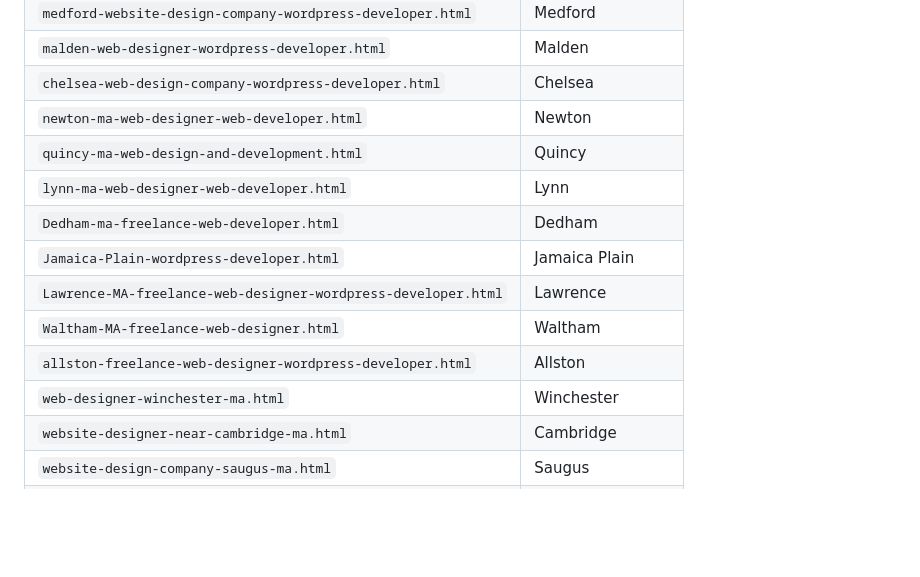
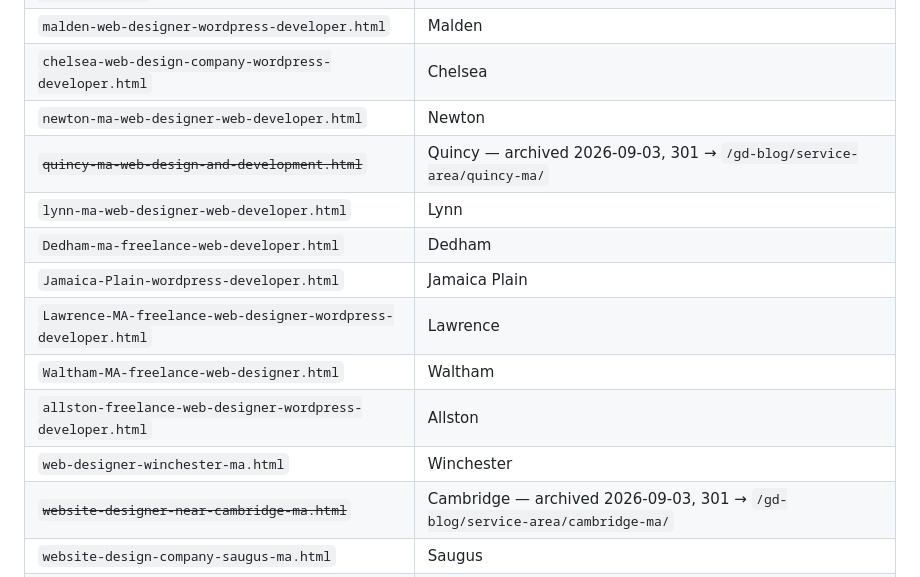
Before and after one commit to GDweb91/GD-2013, a Markdown page: CLAUDE.md, the part around one of its changes. Rendered like a GitHub page; blank space fills up the shorter version.

Commit message:
Record live verification of gd-blog changes; fix stale Quincy/Cambridge inventory and Cloudflare note
Co-Authored-By: Claude Opus 5.5 <noreply@anthropic.com>

```diff
--- a/CLAUDE.md
+++ b/CLAUDE.md
@@ -289,7 +289,7 @@ GD-2013/
 | `malden-web-designer-wordpress-developer.html` | Malden |
 | `chelsea-web-design-company-wordpress-developer.html` | Chelsea |
 | `newton-ma-web-designer-web-developer.html` | Newton |
-| `quincy-ma-web-design-and-development.html` | Quincy |
+| ~~`quincy-ma-web-design-and-development.html`~~ | Quincy — archived 2026-09-03, 301 → `/gd-blog/service-area/quincy-ma/` |
 | `lynn-ma-web-designer-web-developer.html` | Lynn |
 | `Dedham-ma-freelance-web-developer.html` | Dedham |
 | `Jamaica-Plain-wordpress-developer.html` | Jamaica Plain |
@@ -297,7 +297,7 @@ GD-2013/
 | `Waltham-MA-freelance-web-designer.html` | Waltham |
 | `allston-freelance-web-designer-wordpress-developer.html` | Allston |
 | `web-designer-winchester-ma.html` | Winchester |
-| `website-designer-near-cambridge-ma.html` | Cambridge |
+| ~~`website-designer-near-cambridge-ma.html`~~ | Cambridge — archived 2026-09-03, 301 → `/gd-blog/service-area/cambridge-ma/` |
 | `website-design-company-saugus-ma.html` | Saugus |
 | `saugus-web-designer-wordpress-developer-seo.html` | Saugus (SEO) |
 | `affordable-seo-services-malden-ma.html` | Malden SEO |
```
Also changed, not shown: other parts of CLAUDE.md (+1 -1 lines), seo/keyword-intent-map.md (+1 -1 lines).
